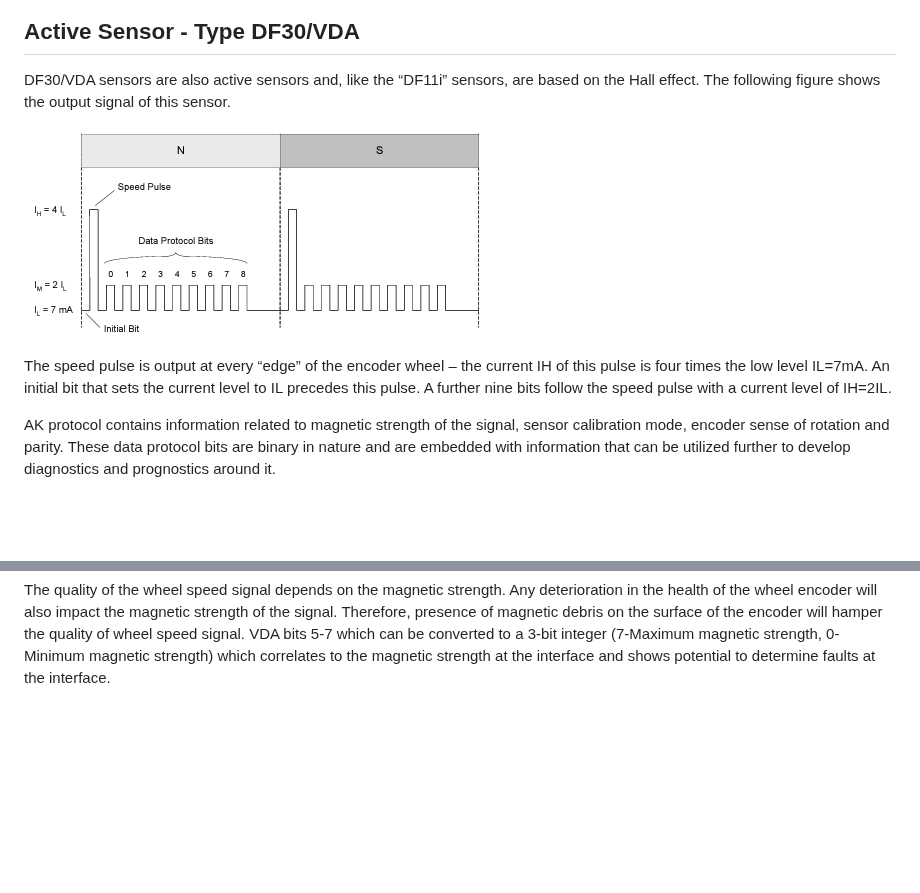
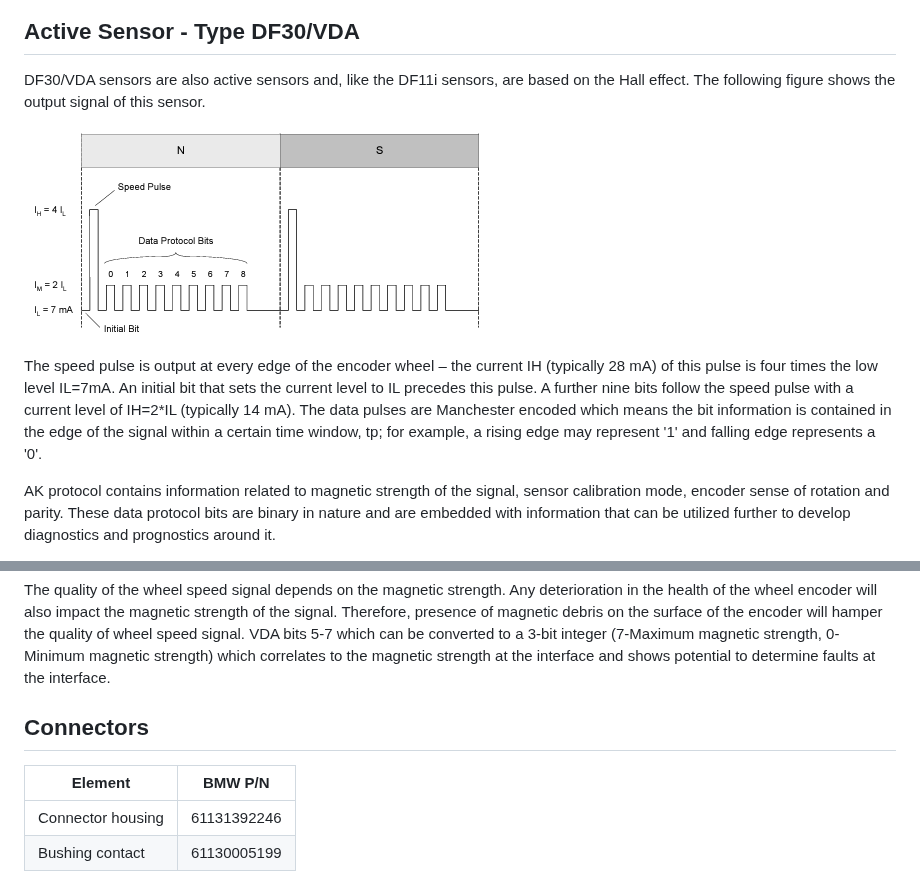
Before and after one commit to tomazcebul/MK60e5-Standalone, a Markdown page: MK60E5-Components/WheelSpeedSensors.md, 2 parts joined by grey strips. GitHub-like rendering; blank space fills up the shorter version.

```diff
--- a/MK60E5-Components/WheelSpeedSensors.md
+++ b/MK60E5-Components/WheelSpeedSensors.md
@@ -59,11 +57,11 @@ The output signals of the DF11i sensor are described in the picture below
 
 ## Active Sensor - Type DF30/VDA
 
-DF30/VDA sensors are also active sensors and, like the “DF11i” sensors, are based on the Hall effect. The following figure shows the output signal of this sensor.
+DF30/VDA sensors are also active sensors and, like the DF11i sensors, are based on the Hall effect. The following figure shows the output signal of this sensor.
 
 ![Alt text](../Pictures/VSS-DF30.png)
 
-The speed pulse is output at every “edge” of the encoder wheel – the current IH of this pulse is four times the low level IL=7mA. An initial bit that sets the current level to IL precedes this pulse. A further nine bits follow the speed pulse with a current level of IH=2IL.
+The speed pulse is output at every edge of the encoder wheel – the current IH (typically 28 mA) of this pulse is four times the low level IL=7mA. An initial bit that sets the current level to IL precedes this pulse. A further nine bits follow the speed pulse with a current level of IH=2*IL (typically 14 mA). The data pulses are Manchester encoded which means the bit information is contained in the edge of the signal within a certain time window, tp; for example, a rising edge may represent '1' and falling edge represents a '0'.
 
 AK protocol contains information related to magnetic strength of the signal, sensor calibration mode, encoder sense of rotation and parity. These data protocol bits are binary in nature and are embedded with information that can be utilized further to develop diagnostics and prognostics around it.
 
@@ -82,3 +80,10 @@ Description of VDA bits outputted from AK Protocol based WSS in the table below.
 |8 |Parity |1 for even parity, P = XOR (bit 0 to bit 7) |
 
 The quality of the wheel speed signal depends on the magnetic strength. Any deterioration in the health of the wheel encoder will also impact the magnetic strength of the signal. Therefore, presence of magnetic debris on the surface of the encoder will hamper the quality of wheel speed signal. VDA bits 5-7 which can be converted to a 3-bit integer (7-Maximum magnetic strength, 0-Minimum magnetic strength) which correlates to the magnetic strength at the interface and shows potential to determine faults at the interface.
+
+## Connectors
+
+|Element|BMW P/N |
+|---|---|
+|Connector housing |61131392246 |
+|Bushing contact |61130005199 |
```
Also changed, not shown: other parts of MK60E5-Components/WheelSpeedSensors.md (+0 -2 lines), MK60E5-Components/DSCUnit.md (added, +70 -0 lines), README.md (+16 -10 lines), MK60E5-Components/image.png (added), Pictures/MK60E5-Connector.png (added).
